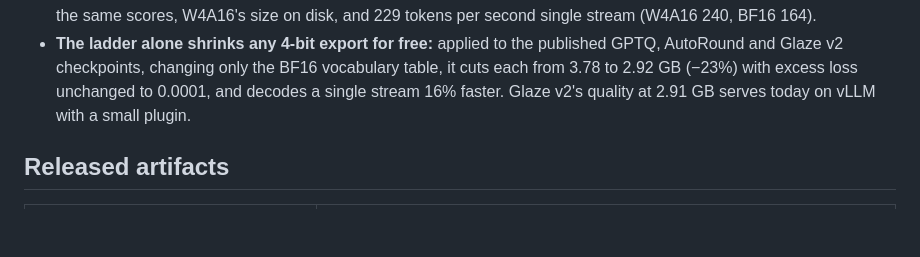
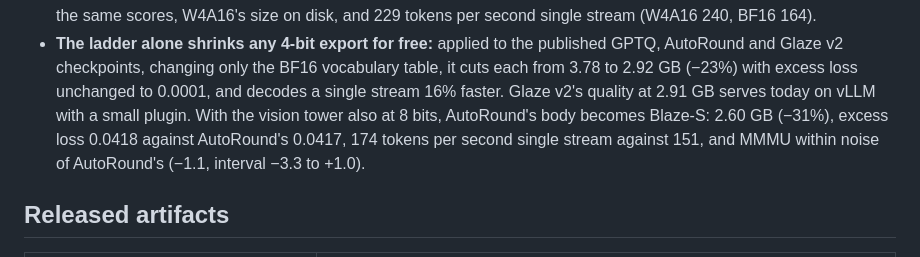
Before and after one commit to imjohnzakkam/qwen35-compression, a Markdown page: docs/README.md, the part around the change. Rendered like a GitHub page; blank space fills up the shorter version.

Commit message:
docs: Blaze-S corrected, AutoRound's quality at 2.60 GB and 174 tokens a second
Co-Authored-By: Claude Opus 5.5 <noreply@anthropic.com>

```diff
--- a/docs/README.md
+++ b/docs/README.md
@@ -56,7 +56,10 @@ mode with greedy decoding and up to 8,192 generated tokens.
 - **The ladder alone shrinks any 4-bit export for free:** applied to the published GPTQ, AutoRound
   and Glaze v2 checkpoints, changing only the BF16 vocabulary table, it cuts each from 3.78 to 2.92
   GB (−23%) with excess loss unchanged to 0.0001, and decodes a single stream 16% faster. Glaze v2's
-  quality at 2.91 GB serves today on vLLM with a small plugin.
+  quality at 2.91 GB serves today on vLLM with a small plugin. With the vision tower also at 8 bits,
+  AutoRound's body becomes Blaze-S: 2.60 GB (−31%), excess loss 0.0418 against AutoRound's 0.0417,
+  174 tokens per second single stream against 151, and MMMU within noise of AutoRound's (−1.1,
+  interval −3.3 to +1.0).
 
 ## Released artifacts
 
```
Also changed, not shown: docs/experiments/08-blaze.md (+36 -0 lines).
